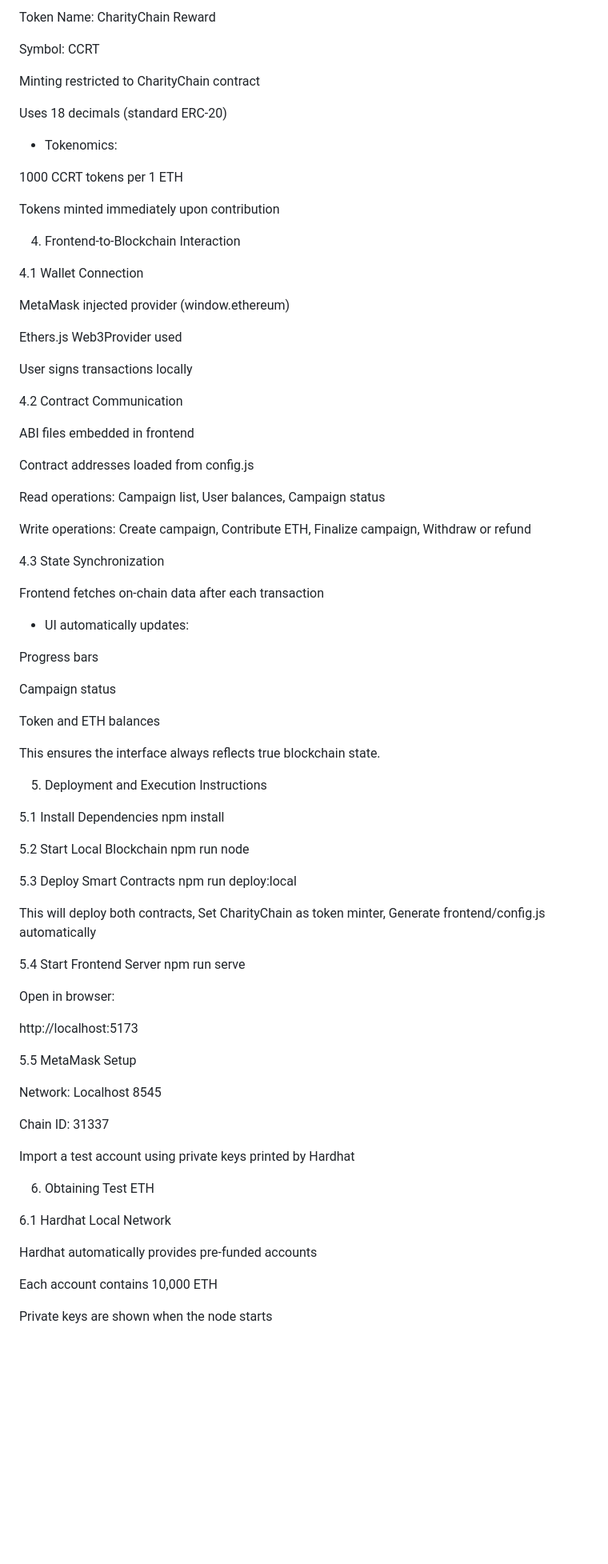
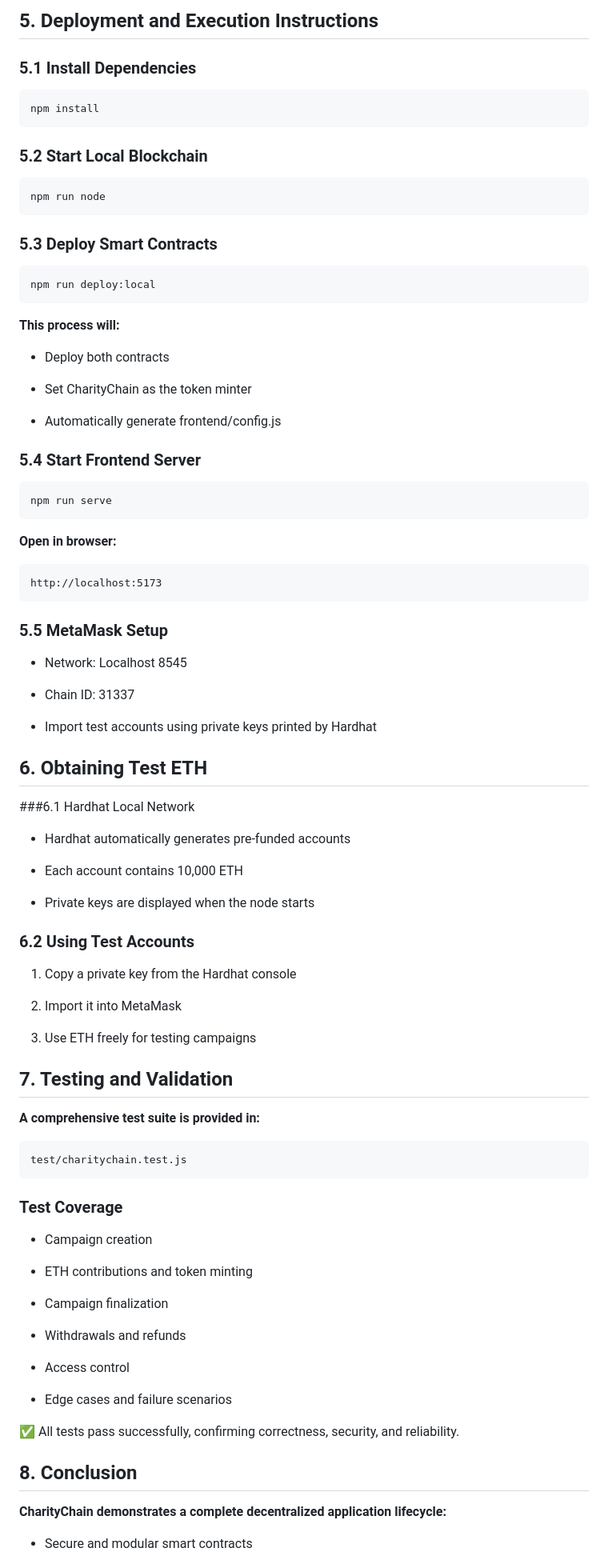
Before and after one commit to iloveeroha/FProject_Blockchain_1, a Markdown page: README.md, the part around one of its changes. Shown at 80% size. Drawn GitHub-style; blank space fills up the shorter version.

````diff
--- a/README.md
+++ b/README.md
@@ -135,87 +157,96 @@ The RewardToken contract is an ERC-20 token used to reward donors.
 
-Token Name: CharityChain Reward
+## 5. Deployment and Execution Instructions
 
-Symbol: CCRT
+### 5.1 Install Dependencies
 
-Minting restricted to CharityChain contract
+```
+npm install
+```
 
-Uses 18 decimals (standard ERC-20)
+### 5.2 Start Local Blockchain
 
-- Tokenomics:
+```
+npm run node
+```
 
-1000 CCRT tokens per 1 ETH
+### 5.3 Deploy Smart Contracts
 
-Tokens minted immediately upon contribution
+```
+npm run deploy:local
+```
 
-4. Frontend-to-Blockchain Interaction
+**This process will:**
 
-4.1 Wallet Connection
+- Deploy both contracts
 
-MetaMask injected provider (window.ethereum)
+- Set CharityChain as the token minter
 
-Ethers.js Web3Provider used
+- Automatically generate frontend/config.js
 
-User signs transactions locally
+### 5.4 Start Frontend Server
 
-4.2 Contract Communication
+```
+npm run serve
+```
 
-ABI files embedded in frontend
+**Open in browser:**
+```
+http://localhost:5173
+```
 
-Contract addresses loaded from config.js
+### 5.5 MetaMask Setup
 
-Read operations: Campaign list, User balances, Campaign status
+- Network: Localhost 8545
 
-Write operations: Create campaign, Contribute ETH, Finalize campaign, Withdraw or refund
+- Chain ID: 31337
 
-4.3 State Synchronization
+- Import test accounts using private keys printed by Hardhat
 
-Frontend fetches on-chain data after each transaction
+## 6. Obtaining Test ETH
 
-- UI automatically updates:
+###6.1 Hardhat Local Network
 
-Progress bars
+- Hardhat automatically generates pre-funded accounts
 
-Campaign status
+- Each account contains 10,000 ETH
 
-Token and ETH balances
+- Private keys are displayed when the node starts
 
-This ensures the interface always reflects true blockchain state.
+### 6.2 Using Test Accounts
 
-5. Deployment and Execution Instructions
+1. Copy a private key from the Hardhat console
 
-5.1 Install Dependencies
-npm install
+2. Import it into MetaMask
 
-5.2 Start Local Blockchain
-npm run node
+3. Use ETH freely for testing campaigns
 
-5.3 Deploy Smart Contracts
-npm run deploy:local
+## 7. Testing and Validation
 
-This will deploy both contracts, Set CharityChain as token minter, Generate frontend/config.js automatically
+**A comprehensive test suite is provided in:**
 
-5.4 Start Frontend Server
-npm run serve
+```
+test/charitychain.test.js
+```
 
-Open in browser:
+### Test Coverage
 
-http://localhost:5173
+- Campaign creation
 
-5.5 MetaMask Setup
+- ETH contributions and token minting
 
-Network: Localhost 8545
+- Campaign finalization
 
-Chain ID: 31337
+- Withdrawals and refunds
 
-Import a test account using private keys printed by Hardhat
+- Access control
 
-6. Obtaining Test ETH
+- Edge cases and failure scenarios
 
-6.1 Hardhat Local Network
+✅ All tests pass successfully, confirming correctness, security, and reliability.
 
-Hardhat automatically provides pre-funded accounts
+## 8. Conclusion
 
-Each account contains 10,000 ETH
+**CharityChain demonstrates a complete decentralized application lifecycle:**
 
-Private keys are shown when the node starts
+- Secure and modular smart contracts
 
````
Also changed, not shown: other parts of README.md (+111 -123 lines).
